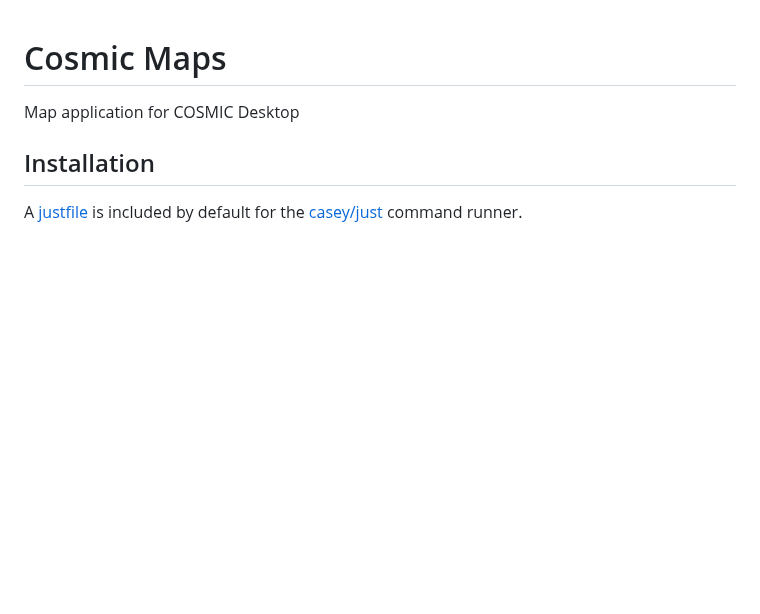
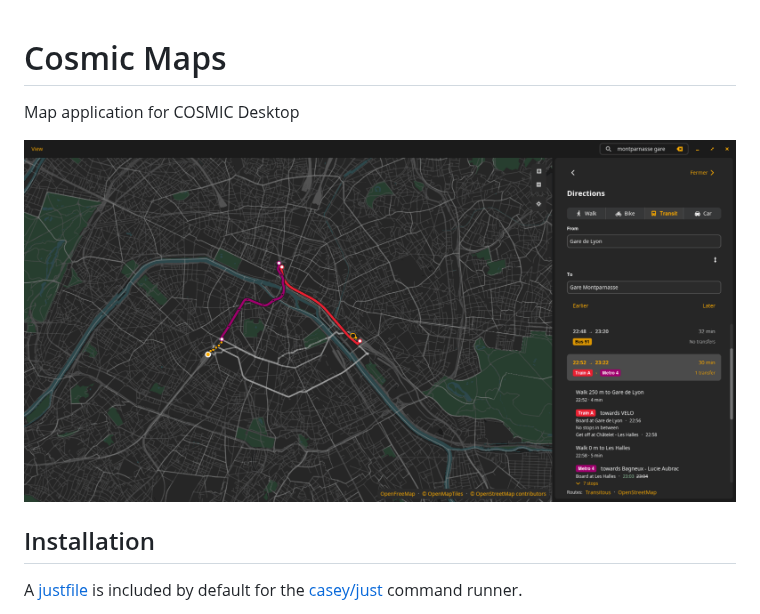
Before and after one commit to Ercalvez/cosmic-maps, a Markdown page: README.md, the part around the change. GitHub-like rendering; pictures changed too: resources/screenshots/transit-directions.png (added); blank space fills up the shorter version.

Commit message:
Add screenshots

```diff
--- a/README.md
+++ b/README.md
@@ -1,6 +1,8 @@
 # Cosmic Maps
 
 Map application for COSMIC Desktop
+
+![Public transit directions from Gare de Lyon to Gare Montparnasse in Paris, with both lines drawn on the map and the steps listed beside it](resources/screenshots/transit-directions.png)
 
 ## Installation
 
```
Also changed, not shown: 1 other file.
